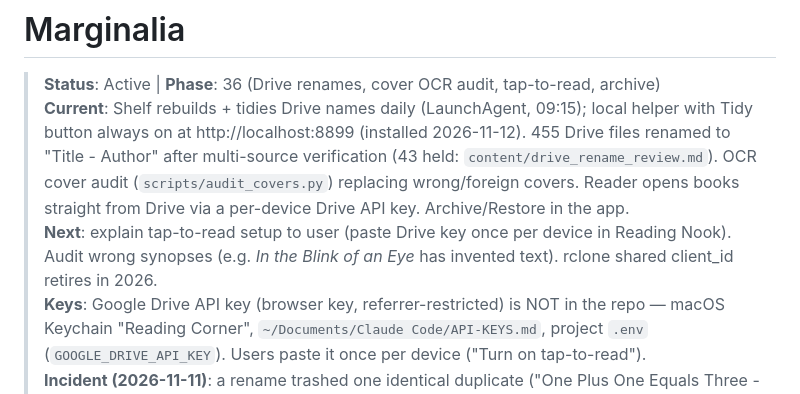
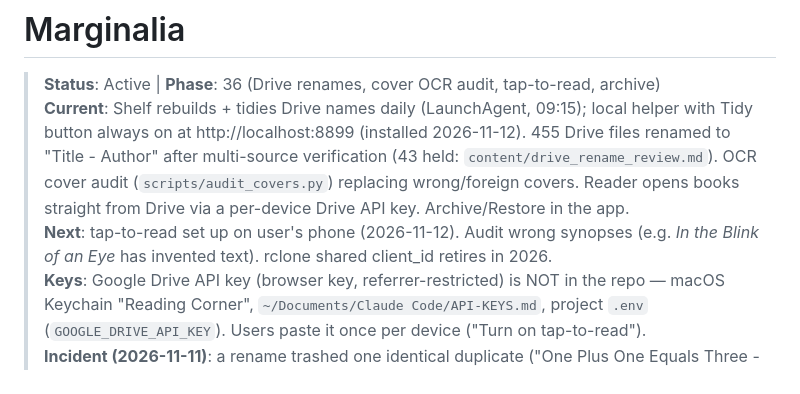
Before and after one commit to terriblyoffendedmarketer-stack/quotes-project, a Markdown page: CLAUDE.md, the part around the change. Drawn GitHub-style.

Commit message:
docs: tap-to-read enabled on phone
Co-Authored-By: Claude Opus 5.5 <noreply@anthropic.com>

```diff
--- a/CLAUDE.md
+++ b/CLAUDE.md
@@ -2,7 +2,7 @@
 
 > **Status**: Active | **Phase**: 36 (Drive renames, cover OCR audit, tap-to-read, archive)
 > **Current**: Shelf rebuilds + tidies Drive names daily (LaunchAgent, 09:15); local helper with Tidy button always on at http://localhost:8899 (installed 2026-11-12). 455 Drive files renamed to "Title - Author" after multi-source verification (43 held: `content/drive_rename_review.md`). OCR cover audit (`scripts/audit_covers.py`) replacing wrong/foreign covers. Reader opens books straight from Drive via a per-device Drive API key. Archive/Restore in the app.
-> **Next**: explain tap-to-read setup to user (paste Drive key once per device in Reading Nook). Audit wrong synopses (e.g. *In the Blink of an Eye* has invented text). rclone shared client_id retires in 2026.
+> **Next**: tap-to-read set up on user's phone (2026-11-12). Audit wrong synopses (e.g. *In the Blink of an Eye* has invented text). rclone shared client_id retires in 2026.
 > **Keys**: Google Drive API key (browser key, referrer-restricted) is NOT in the repo — macOS Keychain "Reading Corner", `~/Documents/Claude Code/API-KEYS.md`, project `.env` (`GOOGLE_DRIVE_API_KEY`). Users paste it once per device ("Turn on tap-to-read").
 > **Incident (2026-11-11)**: a rename trashed one identical duplicate ("One Plus One Equals Three - Dave Trott .epub", in Drive trash); tool fixed.
 
```
